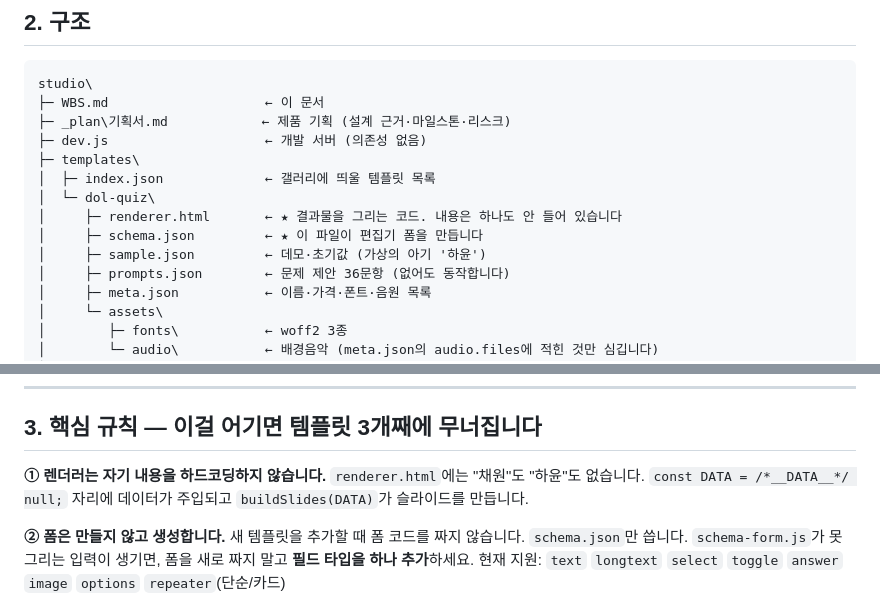
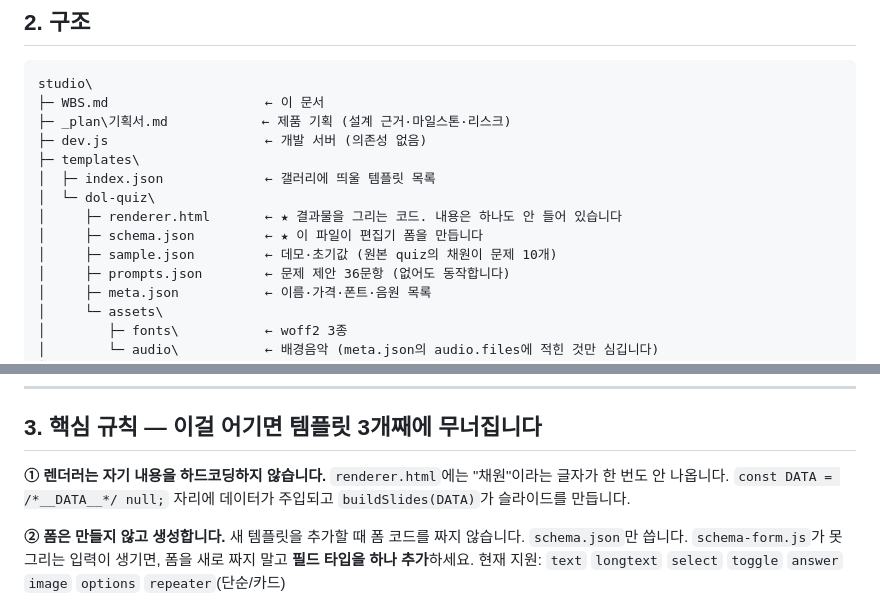
Before and after one commit to you4ranghe/studio, a Markdown page: WBS.md, 2 parts joined by grey strips. Drawn GitHub-style.

```diff
--- a/WBS.md
+++ b/WBS.md
@@ -38,7 +38,7 @@ studio\
 │  └─ dol-quiz\
 │     ├─ renderer.html       ← ★ 결과물을 그리는 코드. 내용은 하나도 안 들어 있습니다
 │     ├─ schema.json         ← ★ 이 파일이 편집기 폼을 만듭니다
-│     ├─ sample.json         ← 데모·초기값 (가상의 아기 '하윤')
+│     ├─ sample.json         ← 데모·초기값 (원본 quiz의 채원이 문제 10개)
 │     ├─ prompts.json        ← 문제 제안 36문항 (없어도 동작합니다)
 │     ├─ meta.json           ← 이름·가격·폰트·음원 목록
 │     └─ assets\
@@ -62,7 +62,7 @@ studio\
 ## 3. 핵심 규칙 — 이걸 어기면 템플릿 3개째에 무너집니다
 
 **① 렌더러는 자기 내용을 하드코딩하지 않습니다.**
-`renderer.html`에는 "채원"도 "하윤"도 없습니다. `const DATA = /*__DATA__*/ null;` 자리에
+`renderer.html`에는 "채원"이라는 글자가 한 번도 안 나옵니다. `const DATA = /*__DATA__*/ null;` 자리에
 데이터가 주입되고 `buildSlides(DATA)`가 슬라이드를 만듭니다.
 
 **② 폼은 만들지 않고 생성합니다.**
```
Also changed, not shown: other parts of WBS.md (+23 -3 lines).
